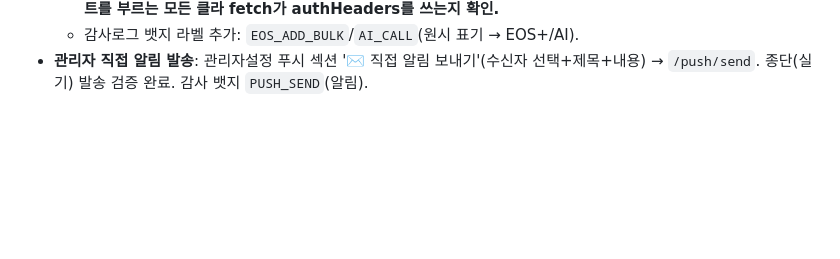
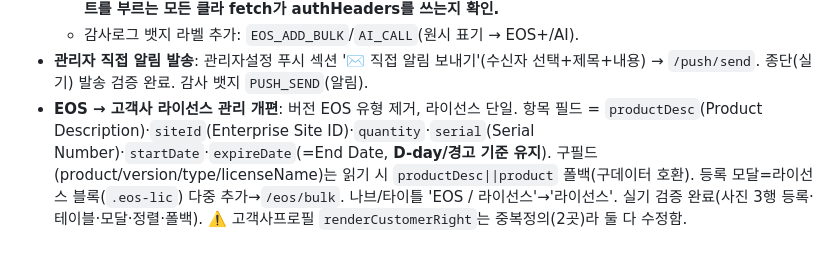
Before and after one commit to engr-jira/engr-hub-dev, a Markdown page: CLAUDE.md, the part around the change. GitHub-like rendering; blank space fills up the shorter version.

Commit message:
docs: EOS→라이선스 개편 기록
Co-Authored-By: Claude Opus 4.8 <noreply@anthropic.com>

```diff
--- a/CLAUDE.md
+++ b/CLAUDE.md
@@ -122,3 +122,4 @@ node -e 'const fs=require("fs"),vm=require("vm");const h=fs.readFileSync("index.
   - ⚠️ **회귀 발견·수정**: `/eos` GET에 인증 추가하니 클라 `loadEOS`가 인증 없이 호출해 EOS 목록이 빈 채로 떴음 → `loadEOS` fetch에 `authHeaders()` 추가(dev·prod 배포). **교훈: 워커 엔드포인트에 인증 추가 시 해당 엔드포인트를 부르는 모든 클라 fetch가 authHeaders를 쓰는지 확인.**
   - 감사로그 뱃지 라벨 추가: `EOS_ADD_BULK`/`AI_CALL`(원시 표기 → EOS+/AI).
 - **관리자 직접 알림 발송**: 관리자설정 푸시 섹션 '✉️ 직접 알림 보내기'(수신자 선택+제목+내용) → `/push/send`. 종단(실기) 발송 검증 완료. 감사 뱃지 `PUSH_SEND`(알림).
+- **EOS → 고객사 라이선스 관리 개편**: 버전 EOS 유형 제거, 라이선스 단일. 항목 필드 = `productDesc`(Product Description)·`siteId`(Enterprise Site ID)·`quantity`·`serial`(Serial Number)·`startDate`·`expireDate`(=End Date, **D-day/경고 기준 유지**). 구필드(product/version/type/licenseName)는 읽기 시 `productDesc||product` 폴백(구데이터 호환). 등록 모달=라이선스 블록(`.eos-lic`) 다중 추가→`/eos/bulk`. 나브/타이틀 'EOS / 라이선스'→'라이선스'. 실기 검증 완료(사진 3행 등록·테이블·모달·정렬·폴백). ⚠️ 고객사프로필 `renderCustomerRight`는 중복정의(2곳)라 둘 다 수정함.
```
